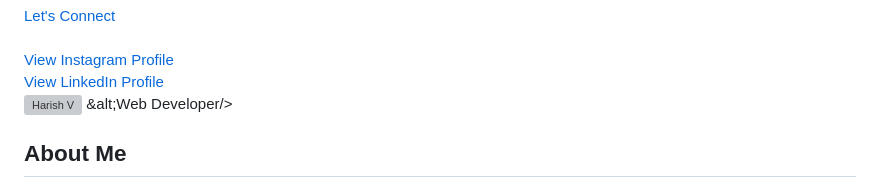
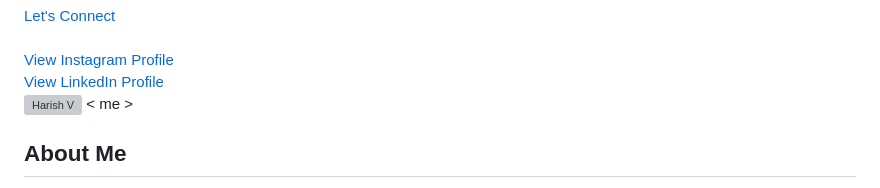
Before and after one commit to Harishv-web/Harish-, a Markdown page: README.md, the part around one of its changes. Drawn GitHub-style; grey boxes are pictures that could not be loaded.

```diff
--- a/README.md
+++ b/README.md
@@ -223,7 +223,7 @@ nav ul{width:100%;right:-100%;}
 <div class="hero-photo-frame">
 <div class="hero-photo-glow"></div>
 <img src="profile.jpg" alt="Harish V" class="hero-profile-img">
-<span class="hero-photo-tag">&alt;Web Developer/&gt;</span>
+<span class="hero-photo-tag">&lt; me &gt;</span>
 </div>
 </div>
 </section>
```
Also changed, not shown: other parts of README.md (+1 -1 lines).
